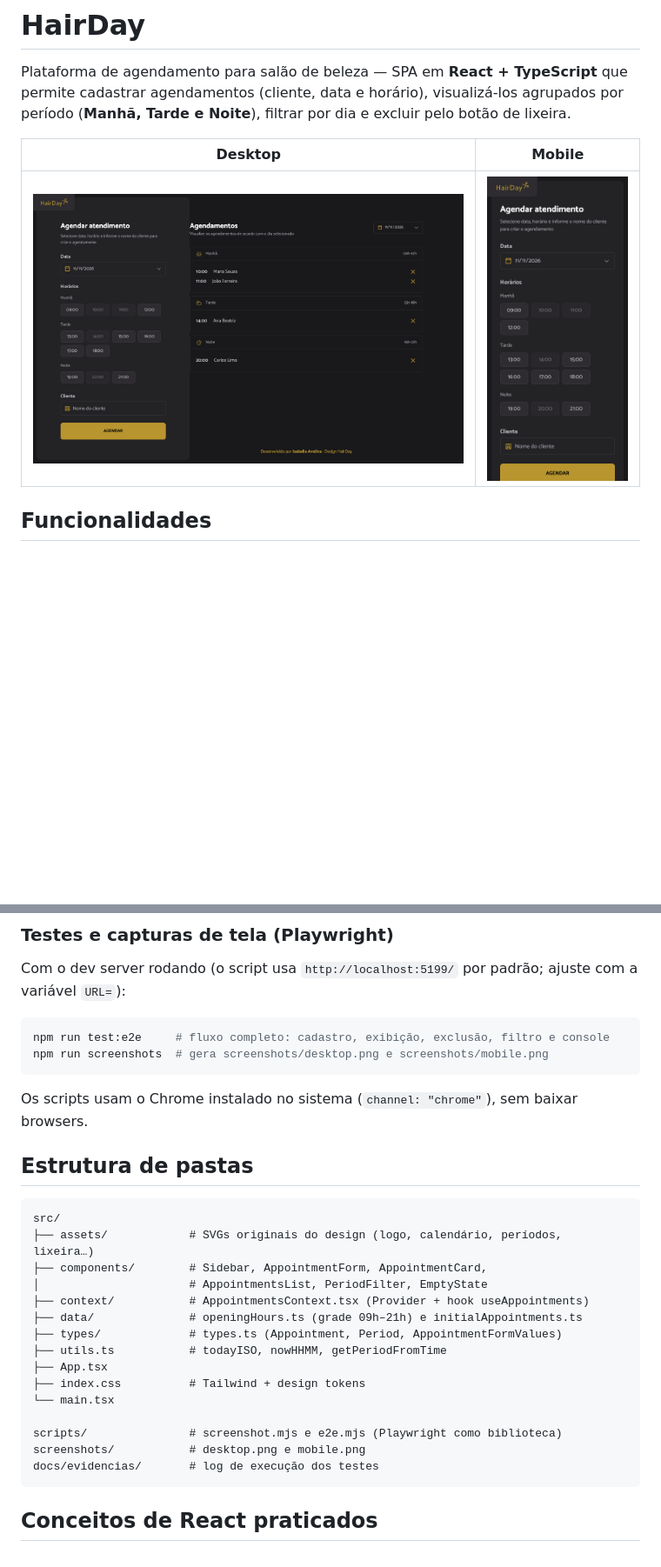
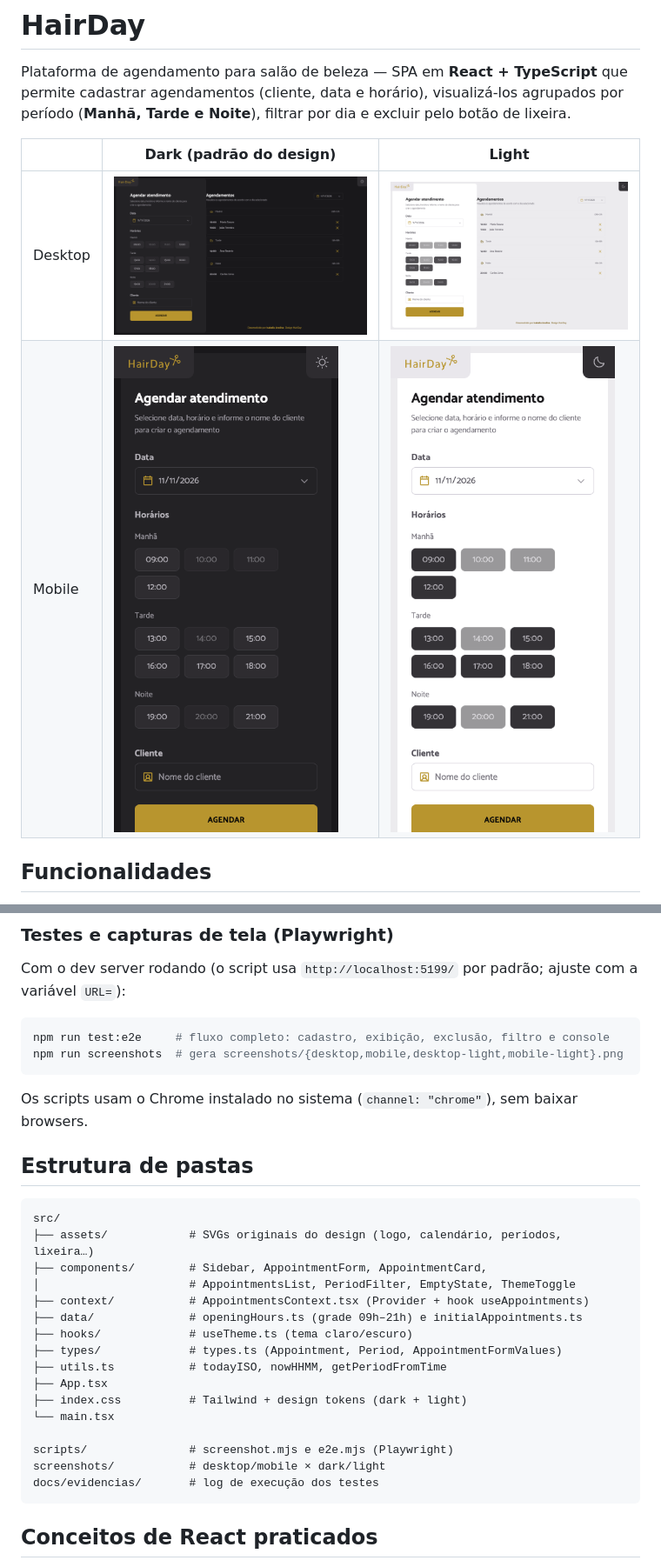
Before and after one commit to isaave/-HairDay-, a Markdown page: README.md, 2 parts joined by grey strips. Shown at 87% size. GitHub-like rendering; pictures changed too: screenshots/desktop-light.png (added), screenshots/desktop.png, screenshots/mobile-light.png (added); blank space fills up the shorter version.

````diff
--- a/README.md
+++ b/README.md
@@ -2,9 +2,10 @@
 
 Plataforma de agendamento para salão de beleza — SPA em **React + TypeScript** que permite cadastrar agendamentos (cliente, data e horário), visualizá-los agrupados por período (**Manhã, Tarde e Noite**), filtrar por dia e excluir pelo botão de lixeira.
 
-| Desktop | Mobile |
-|---|---|
-| ![Desktop](screenshots/desktop.png) | ![Mobile](screenshots/mobile.png) |
+| | Dark (padrão do design) | Light |
+|---|---|---|
+| Desktop | ![Desktop dark](screenshots/desktop.png) | ![Desktop light](screenshots/desktop-light.png) |
+| Mobile | ![Mobile dark](screenshots/mobile.png) | ![Mobile light](screenshots/mobile-light.png) |
 
 ## Funcionalidades
 
@@ -38,7 +40,7 @@ Com o dev server rodando (o script usa `http://localhost:5199/` por padrão; aju
 
 ```bash
 npm run test:e2e     # fluxo completo: cadastro, exibição, exclusão, filtro e console
-npm run screenshots  # gera screenshots/desktop.png e screenshots/mobile.png
+npm run screenshots  # gera screenshots/{desktop,mobile,desktop-light,mobile-light}.png
 ```
 
 Os scripts usam o Chrome instalado no sistema (`channel: "chrome"`), sem baixar browsers.
@@ -49,17 +51,18 @@ Os scripts usam o Chrome instalado no sistema (`channel: "chrome"`), sem baixar
 src/
 ├── assets/            # SVGs originais do design (logo, calendário, períodos, lixeira…)
 ├── components/        # Sidebar, AppointmentForm, AppointmentCard,
-│                      # AppointmentsList, PeriodFilter, EmptyState
+│                      # AppointmentsList, PeriodFilter, EmptyState, ThemeToggle
 ├── context/           # AppointmentsContext.tsx (Provider + hook useAppointments)
 ├── data/              # openingHours.ts (grade 09h–21h) e initialAppointments.ts
+├── hooks/             # useTheme.ts (tema claro/escuro)
 ├── types/             # types.ts (Appointment, Period, AppointmentFormValues)
 ├── utils.ts           # todayISO, nowHHMM, getPeriodFromTime
 ├── App.tsx
-├── index.css          # Tailwind + design tokens
+├── index.css          # Tailwind + design tokens (dark + light)
 └── main.tsx
 
-scripts/               # screenshot.mjs e e2e.mjs (Playwright como biblioteca)
-screenshots/           # desktop.png e mobile.png
+scripts/               # screenshot.mjs e e2e.mjs (Playwright)
+screenshots/           # desktop/mobile × dark/light
 docs/evidencias/       # log de execução dos testes
 ```
 
````
Also changed, not shown: other parts of README.md (+4 -1 lines), AGENTS.md (+33 -18 lines), 11 other files.
